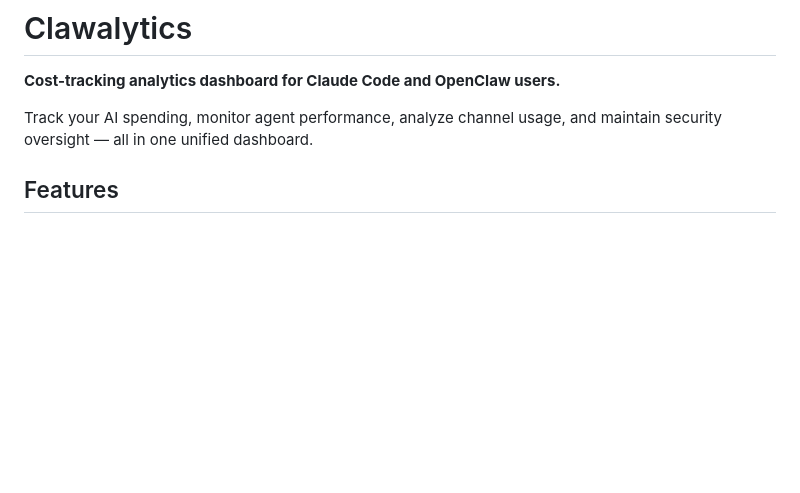
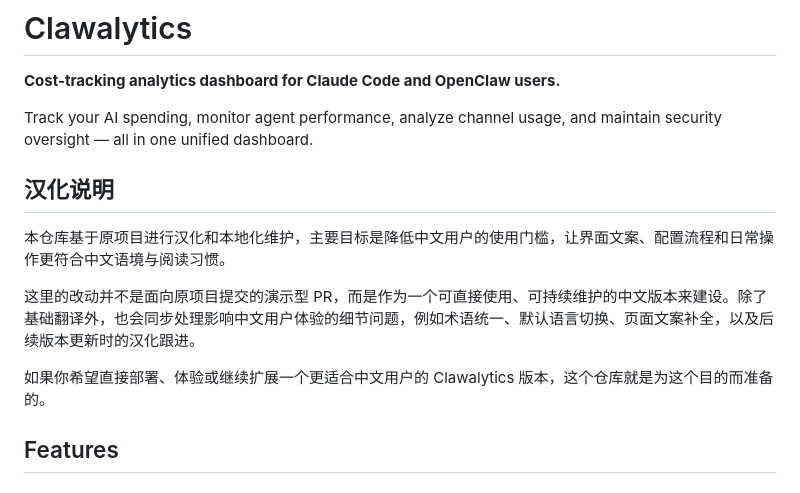
Before and after one commit to xinmo114514/clawalytics-cn, a Markdown page: README.md, the part around the change. GitHub-like rendering; blank space fills up the shorter version.

Commit message:
docs: add Chinese localization note to README

```diff
--- a/README.md
+++ b/README.md
@@ -3,6 +3,14 @@
 **Cost-tracking analytics dashboard for Claude Code and OpenClaw users.**
 
 Track your AI spending, monitor agent performance, analyze channel usage, and maintain security oversight — all in one unified dashboard.
+
+## 汉化说明
+
+本仓库基于原项目进行汉化和本地化维护，主要目标是降低中文用户的使用门槛，让界面文案、配置流程和日常操作更符合中文语境与阅读习惯。
+
+这里的改动并不是面向原项目提交的演示型 PR，而是作为一个可直接使用、可持续维护的中文版本来建设。除了基础翻译外，也会同步处理影响中文用户体验的细节问题，例如术语统一、默认语言切换、页面文案补全，以及后续版本更新时的汉化跟进。
+
+如果你希望直接部署、体验或继续扩展一个更适合中文用户的 Clawalytics 版本，这个仓库就是为这个目的而准备的。
 
 ## Features
 
```
